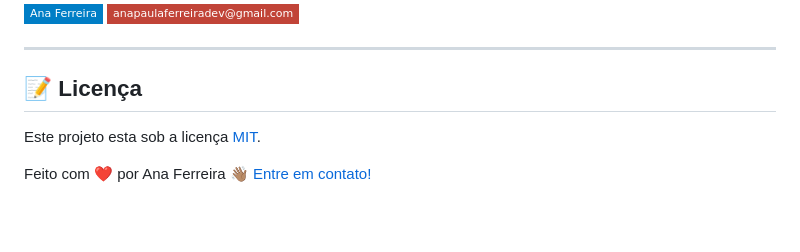
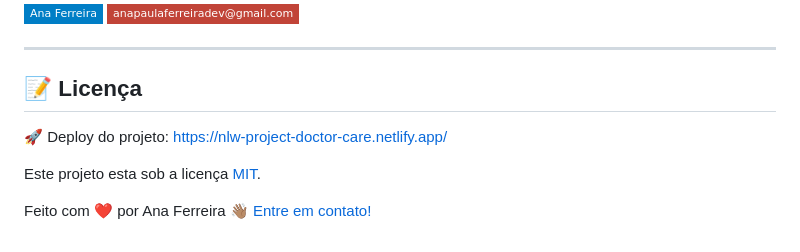
Before and after one commit to ana-ferreiramg/doctor-care, a Markdown page: README.md, the part around the change. Drawn GitHub-style; badges without logos; blank space fills up the shorter version.

Commit message:
docs: add project link

```diff
--- a/README.md
+++ b/README.md
@@ -113,6 +113,8 @@ As seguintes ferramentas foram usadas na construção do projeto:
 
 ## 📝 Licença
 
+🚀 Deploy do projeto: [https://nlw-project-doctor-care.netlify.app/](https://nlw-project-doctor-care.netlify.app/)
+
 Este projeto esta sob a licença [MIT](./LICENSE.md).
 
 Feito com ❤️ por Ana Ferreira 👋🏽 [Entre em contato!](https://www.linkedin.com/in/ana--ferreira/)
```
